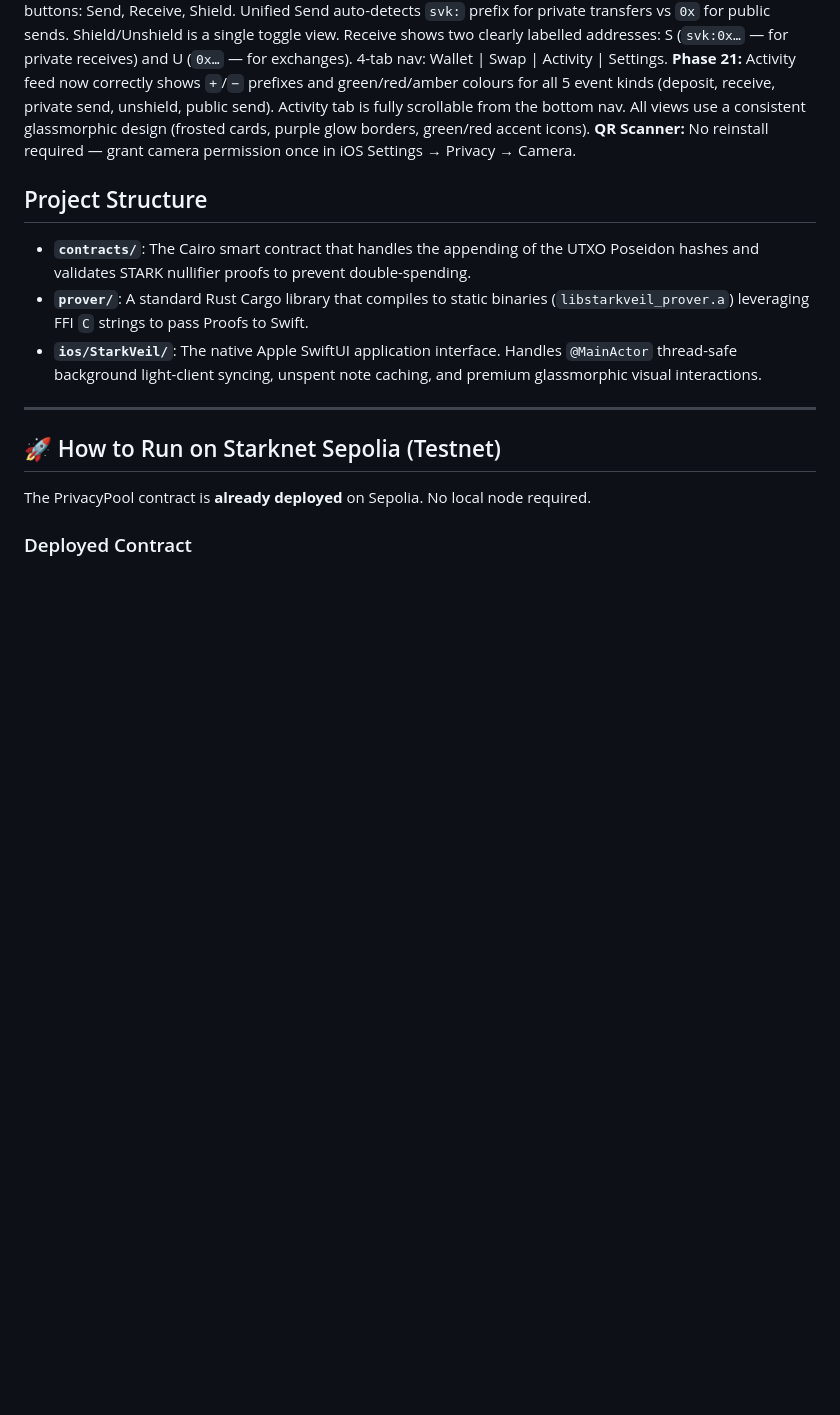
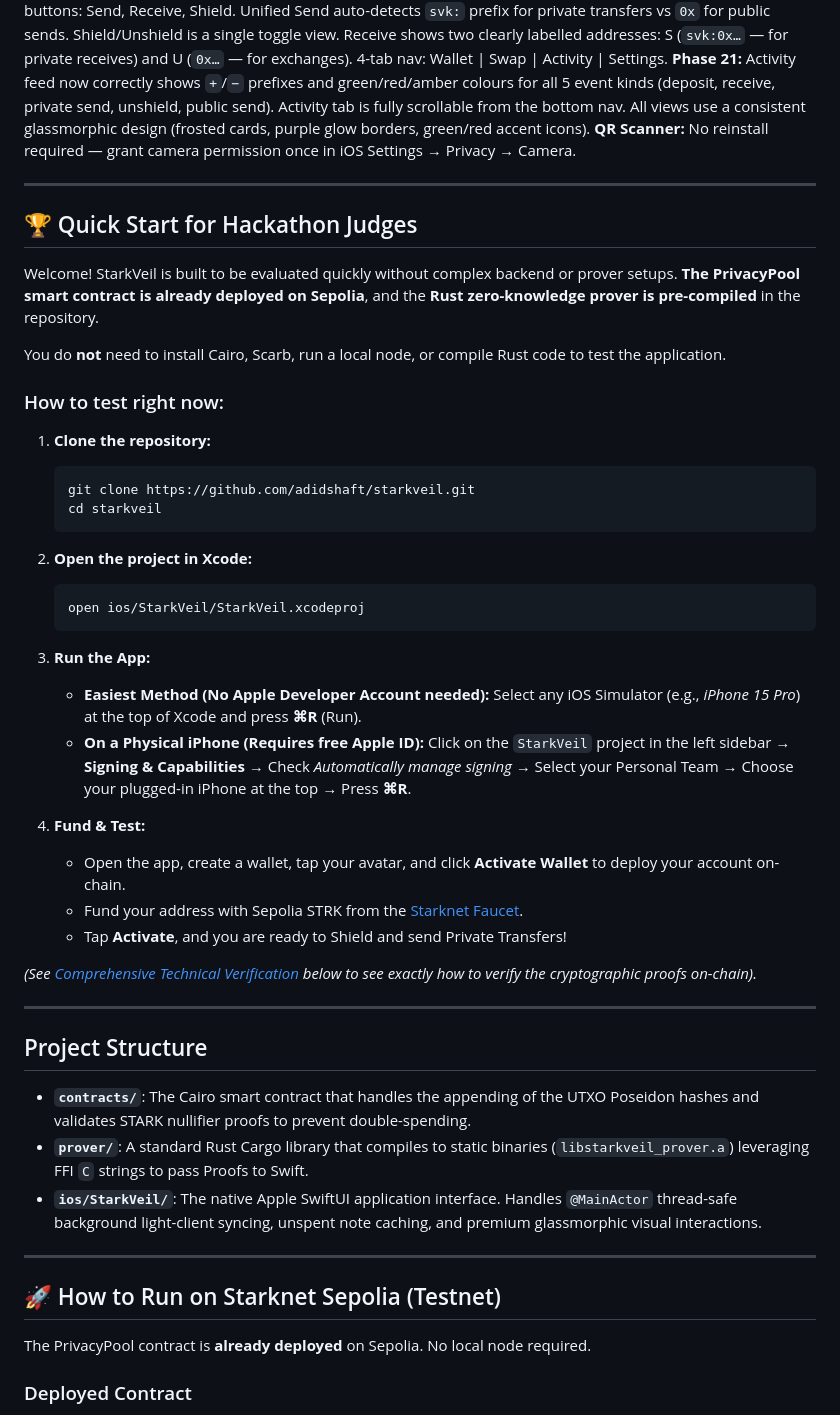
Before and after one commit to adidshaft/starkveil, a Markdown page: README.md, the part around the change. Drawn GitHub-style; blank space fills up the shorter version.

Commit message:
docs: add quick start guide for hackathon judges

````diff
--- a/README.md
+++ b/README.md
@@ -3,6 +3,40 @@
 StarkVeil is a purely native cypherpunk iOS wallet that enforces total financial privacy on Starknet. Unlike standard web3 wallets, StarkVeil removes the need for Trusted Execution Environments (TEEs) and external wallet apps. It brings Zero-Knowledge STARK proof synthesis directly onto A-series silicon via a Rust SDK, gives users a fully self-contained shielded account (no ArgentX needed), and uses an original Shielded Note commitment scheme for private transfers.
 
 **Current status (Phase 21 — Live on Sepolia):** PrivacyPool contract deployed on Starknet Sepolia testnet. Full U↔S cycle functional: shield, unshield, private transfer and shielded-to-shielded sends all work end-to-end. Wallet uses a clean U/S model inspired by Zashi. Total balance card shows U+S inline breakdown. 3 action buttons: Send, Receive, Shield. Unified Send auto-detects `svk:` prefix for private transfers vs `0x` for public sends. Shield/Unshield is a single toggle view. Receive shows two clearly labelled addresses: S (`svk:0x…` — for private receives) and U (`0x…` — for exchanges). 4-tab nav: Wallet | Swap | Activity | Settings. **Phase 21:** Activity feed now correctly shows `+`/`−` prefixes and green/red/amber colours for all 5 event kinds (deposit, receive, private send, unshield, public send). Activity tab is fully scrollable from the bottom nav. All views use a consistent glassmorphic design (frosted cards, purple glow borders, green/red accent icons). **QR Scanner:** No reinstall required — grant camera permission once in iOS Settings → Privacy → Camera.
+
+---
+
+## 🏆 Quick Start for Hackathon Judges
+
+Welcome! StarkVeil is built to be evaluated quickly without complex backend or prover setups. **The PrivacyPool smart contract is already deployed on Sepolia**, and the **Rust zero-knowledge prover is pre-compiled** in the repository.
+
+You do **not** need to install Cairo, Scarb, run a local node, or compile Rust code to test the application.
+
+### How to test right now:
+
+1. **Clone the repository:**
+   ```bash
+   git clone https://github.com/adidshaft/starkveil.git
+   cd starkveil
+   ```
+
+2. **Open the project in Xcode:**
+   ```bash
+   open ios/StarkVeil/StarkVeil.xcodeproj
+   ```
+
+3. **Run the App:**
+   - **Easiest Method (No Apple Developer Account needed):** Select any iOS Simulator (e.g., *iPhone 15 Pro*) at the top of Xcode and press **⌘R** (Run).
+   - **On a Physical iPhone (Requires free Apple ID):** Click on the `StarkVeil` project in the left sidebar → **Signing & Capabilities** → Check *Automatically manage signing* → Select your Personal Team → Choose your plugged-in iPhone at the top → Press **⌘R**.
+
+4. **Fund & Test:**
+   - Open the app, create a wallet, tap your avatar, and click **Activate Wallet** to deploy your account on-chain.
+   - Fund your address with Sepolia STRK from the [Starknet Faucet](https://starknet-faucet.vercel.app/).
+   - Tap **Activate**, and you are ready to Shield and send Private Transfers!
+
+*(See [Comprehensive Technical Verification](#-comprehensive-technical-verification) below to see exactly how to verify the cryptographic proofs on-chain).*
+
+---
 
 ## Project Structure
 - **`contracts/`**: The Cairo smart contract that handles the appending of the UTXO Poseidon hashes and validates STARK nullifier proofs to prevent double-spending.
````
